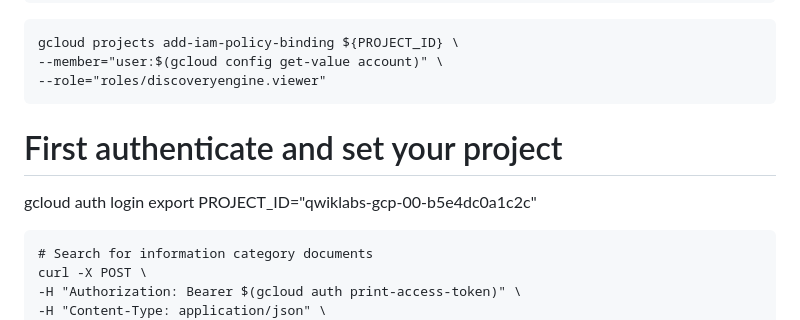
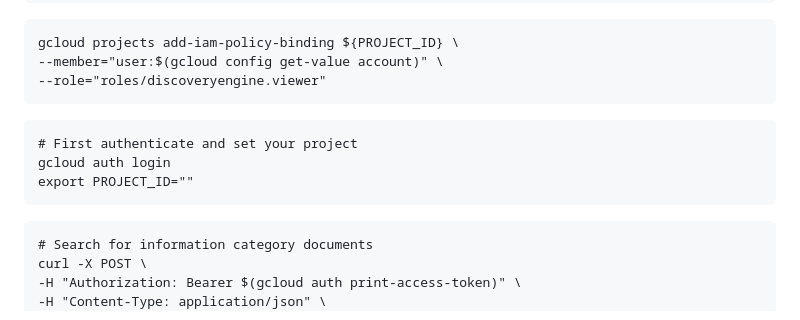
Before and after one commit to vborets/GoogleCloudSkillsboost, a Markdown page: Configure AI Applications to Optimize Search Results: Challenge Lab/lab.md, the part around the change. Drawn GitHub-style.

````diff
--- a/Configure AI Applications to Optimize Search Results: Challenge Lab/lab.md
+++ b/Configure AI Applications to Optimize Search Results: Challenge Lab/lab.md
@@ -77,9 +77,11 @@ gcloud projects add-iam-policy-binding ${PROJECT_ID} \
 --member="user:$(gcloud config get-value account)" \
 --role="roles/discoveryengine.viewer"
 ```
+```
 # First authenticate and set your project
 gcloud auth login
-export PROJECT_ID="qwiklabs-gcp-00-b5e4dc0a1c2c"
+export PROJECT_ID=""
+```
 ```
 # Search for information category documents
 curl -X POST \
````
